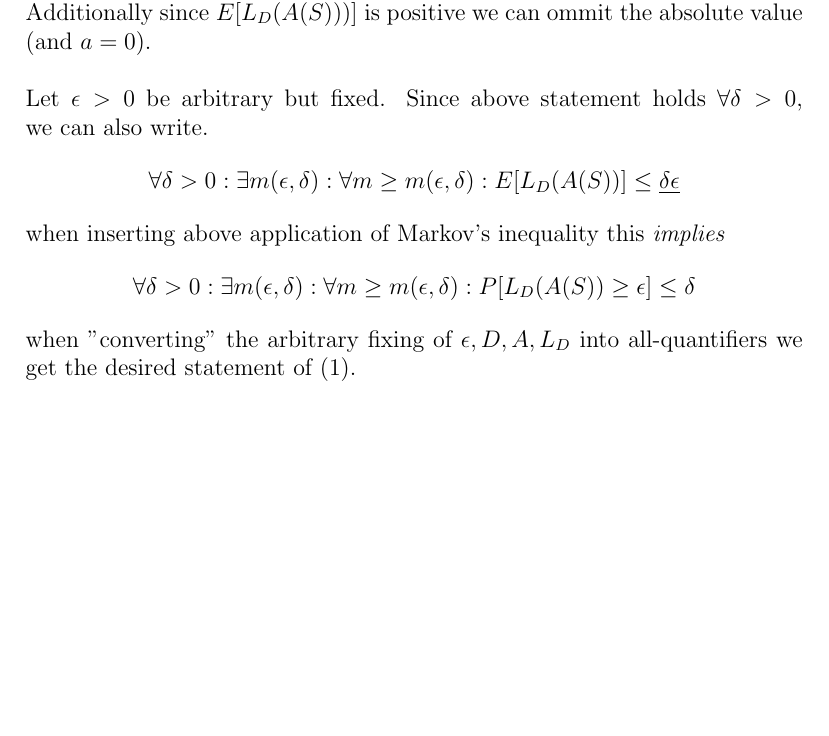
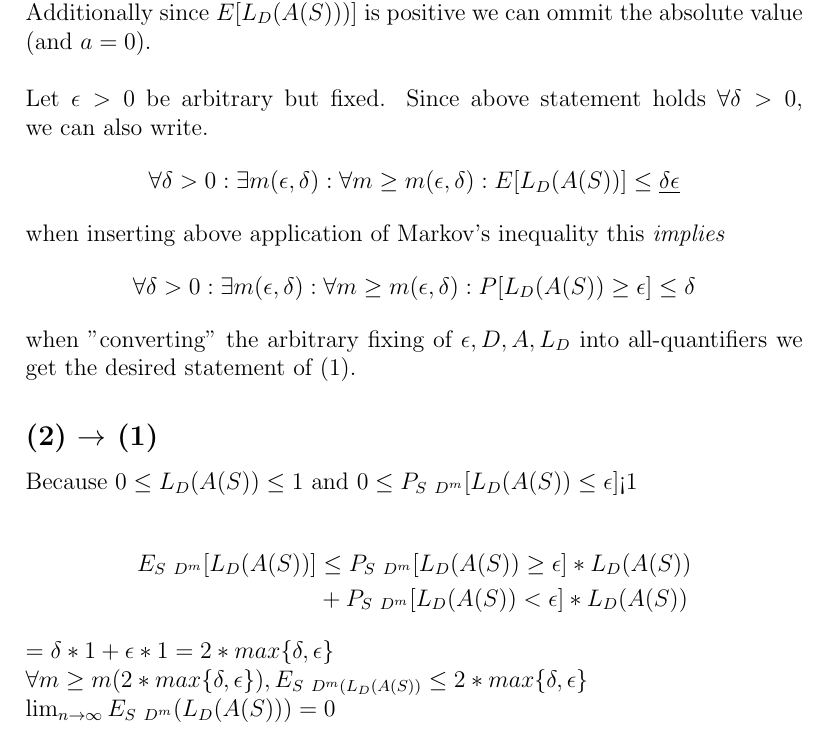
Before and after one commit to SenorBranchez/MachineLearning, a LaTeX document (SheetB.tex): part of page 4 of 4, cut so that both start at the same text, the shorter picture padded with empty space. Compiled offline with pdfLaTeX.

Commit message:
Sheet B Q1 Part 2 (2) ->(1)
Don't know how to align the text clearly already done my best

```diff
--- a/SheetB.tex
+++ b/SheetB.tex
@@ -117,5 +117,14 @@ when inserting above application of Markov's inequality this \textit{implies}
 	\forall \delta> 0 :\exists m (\epsilon, \delta) :\forall m \geq m( \epsilon, \delta ) : P[L_D(A(S)) \geq \epsilon] \leq \delta
 \end{align*}
 when "converting" the arbitrary fixing of $\epsilon,D,A,L_D$ into all-quantifiers we get the desired statement of (1).
+\subsection*{(2) $\rightarrow$ (1)}
+Because $0 \leq L_D(A(S)) \leq 1$  and  $0 \leq P_{S~D^m}[L_D(A(S)) \leq \epsilon]$<1\\
+\begin{align*}
+	E_{S~D^m}[L_D(A(S))] &\leq P_{S~D^m}[L_D(A(S))\geq \epsilon]* L_D(A(S))\\
+	&+ P_{S~D^m}[L_D(A(S))<\epsilon] * L_D(A(S))
+\end{align*}
+$= \delta * 1 + \epsilon * 1 = 2 * max\{\delta, \epsilon\}$\\
+$\forall m \geq m(2 * max \{ \delta, \epsilon \}), E_{S~D^m(L_D(A(S))} \leq 2 * max\{\delta, \epsilon\}$\\
+$\lim_{n \rightarrow \infty} E_{S~D^m}(L_D(A(S))) = 0$
 
 \end{document}
```
